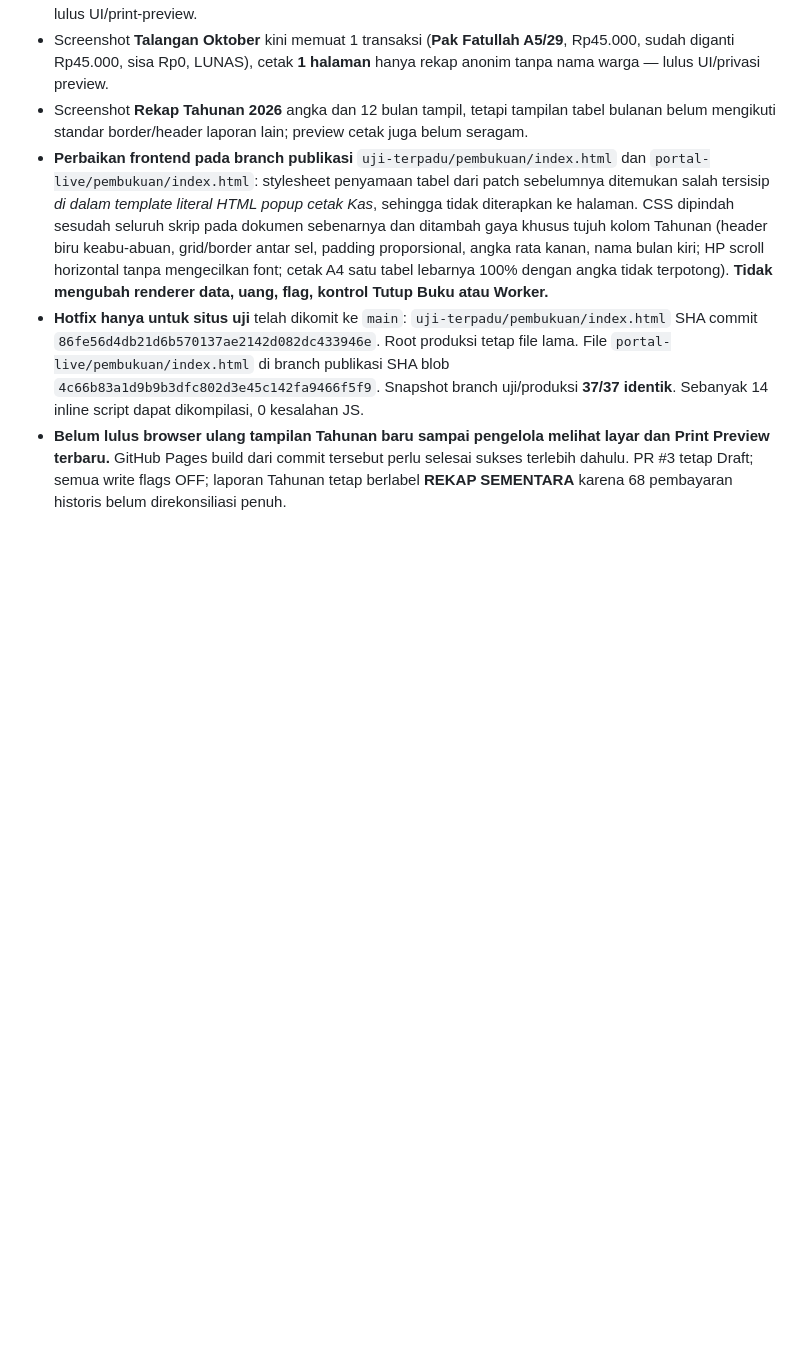
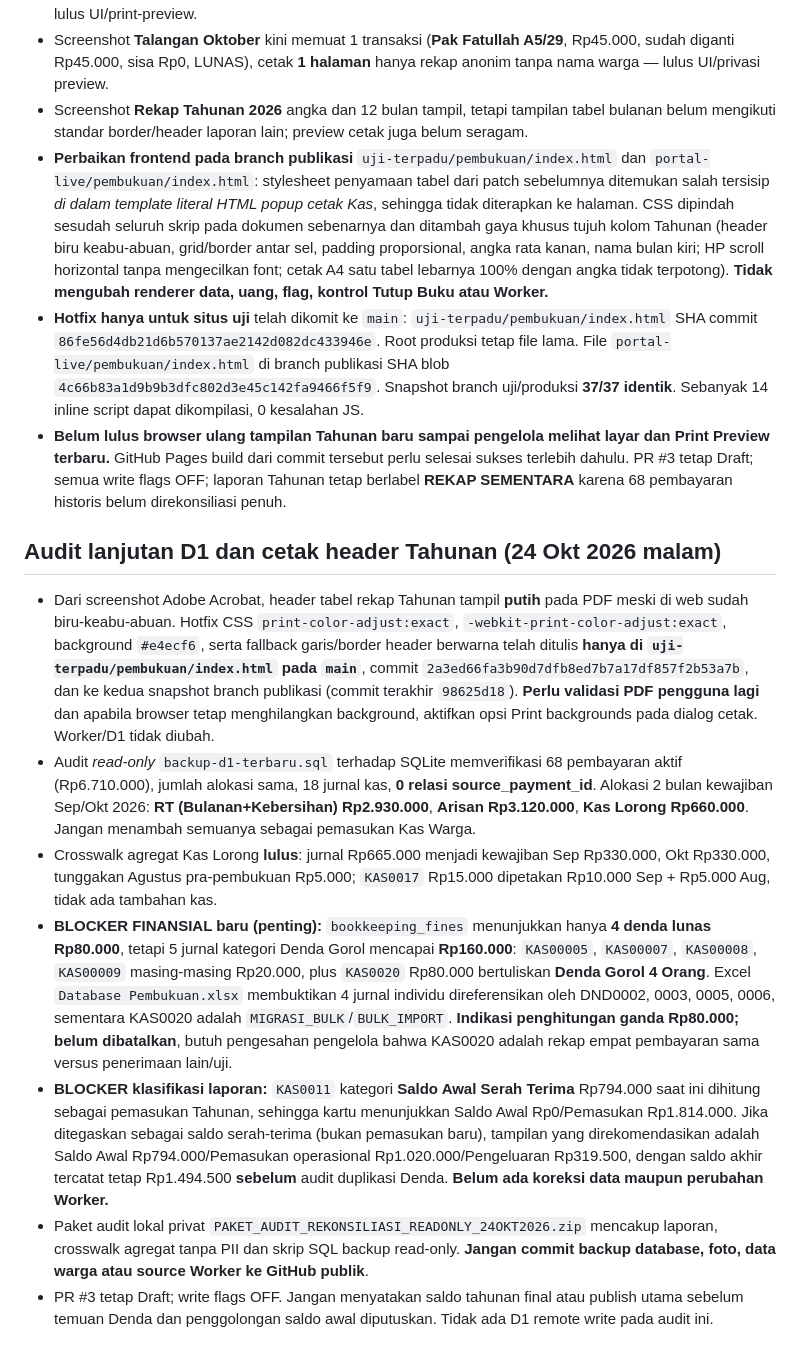
Before and after one commit to Flamboyan4/flamboyan4.github.io, a Markdown page: docs/release/PRA-PUBLIKASI-20261024.md, the part around the change. GitHub-like rendering; blank space fills up the shorter version.

Commit message:
docs(release): record print-ink fix and material D1 Denda duplicate audit blockers

```diff
--- a/docs/release/PRA-PUBLIKASI-20261024.md
+++ b/docs/release/PRA-PUBLIKASI-20261024.md
@@ -140,3 +140,12 @@ Catat SHA HEAD `main` tepat sebelum merge PR #3 dan simpan kopi `index.html`, ti
 - **Perbaikan frontend pada branch publikasi** `uji-terpadu/pembukuan/index.html` dan `portal-live/pembukuan/index.html`: stylesheet penyamaan tabel dari patch sebelumnya ditemukan salah tersisip *di dalam template literal HTML popup cetak Kas*, sehingga tidak diterapkan ke halaman. CSS dipindah sesudah seluruh skrip pada dokumen sebenarnya dan ditambah gaya khusus tujuh kolom Tahunan (header biru keabu-abuan, grid/border antar sel, padding proporsional, angka rata kanan, nama bulan kiri; HP scroll horizontal tanpa mengecilkan font; cetak A4 satu tabel lebarnya 100% dengan angka tidak terpotong). **Tidak mengubah renderer data, uang, flag, kontrol Tutup Buku atau Worker.**
 - **Hotfix hanya untuk situs uji** telah dikomit ke `main`: `uji-terpadu/pembukuan/index.html` SHA commit `86fe56d4db21d6b570137ae2142d082dc433946e`. Root produksi tetap file lama. File `portal-live/pembukuan/index.html` di branch publikasi SHA blob `4c66b83a1d9b9b3dfc802d3e45c142fa9466f5f9`. Snapshot branch uji/produksi **37/37 identik**. Sebanyak 14 inline script dapat dikompilasi, 0 kesalahan JS.
 - **Belum lulus browser ulang tampilan Tahunan baru sampai pengelola melihat layar dan Print Preview terbaru.** GitHub Pages build dari commit tersebut perlu selesai sukses terlebih dahulu. PR #3 tetap Draft; semua write flags OFF; laporan Tahunan tetap berlabel **REKAP SEMENTARA** karena 68 pembayaran historis belum direkonsiliasi penuh.
+
+## Audit lanjutan D1 dan cetak header Tahunan (24 Okt 2026 malam)
+- Dari screenshot Adobe Acrobat, header tabel rekap Tahunan tampil **putih** pada PDF meski di web sudah biru-keabu-abuan. Hotfix CSS `print-color-adjust:exact`, `-webkit-print-color-adjust:exact`, background `#e4ecf6`, serta fallback garis/border header berwarna telah ditulis **hanya di `uji-terpadu/pembukuan/index.html` pada `main`**, commit `2a3ed66fa3b90d7dfb8ed7b7a17df857f2b53a7b`, dan ke kedua snapshot branch publikasi (commit terakhir `98625d18`). **Perlu validasi PDF pengguna lagi** dan apabila browser tetap menghilangkan background, aktifkan opsi Print backgrounds pada dialog cetak. Worker/D1 tidak diubah.
+- Audit *read-only* `backup-d1-terbaru.sql` terhadap SQLite memverifikasi 68 pembayaran aktif (Rp6.710.000), jumlah alokasi sama, 18 jurnal kas, **0 relasi source_payment_id**. Alokasi 2 bulan kewajiban Sep/Okt 2026: **RT (Bulanan+Kebersihan) Rp2.930.000**, **Arisan Rp3.120.000**, **Kas Lorong Rp660.000**. Jangan menambah semuanya sebagai pemasukan Kas Warga.
+- Crosswalk agregat Kas Lorong **lulus**: jurnal Rp665.000 menjadi kewajiban Sep Rp330.000, Okt Rp330.000, tunggakan Agustus pra-pembukuan Rp5.000; `KAS0017` Rp15.000 dipetakan Rp10.000 Sep + Rp5.000 Aug, tidak ada tambahan kas.
+- **BLOCKER FINANSIAL baru (penting):** `bookkeeping_fines` menunjukkan hanya **4 denda lunas Rp80.000**, tetapi 5 jurnal kategori Denda Gorol mencapai **Rp160.000**: `KAS00005`, `KAS00007`, `KAS00008`, `KAS00009` masing-masing Rp20.000, plus `KAS0020` Rp80.000 bertuliskan **Denda Gorol 4 Orang**. Excel `Database Pembukuan.xlsx` membuktikan 4 jurnal individu direferensikan oleh DND0002, 0003, 0005, 0006, sementara KAS0020 adalah `MIGRASI_BULK`/`BULK_IMPORT`. **Indikasi penghitungan ganda Rp80.000; belum dibatalkan**, butuh pengesahan pengelola bahwa KAS0020 adalah rekap empat pembayaran sama versus penerimaan lain/uji.
+- **BLOCKER klasifikasi laporan:** `KAS0011` kategori **Saldo Awal Serah Terima** Rp794.000 saat ini dihitung sebagai pemasukan Tahunan, sehingga kartu menunjukkan Saldo Awal Rp0/Pemasukan Rp1.814.000. Jika ditegaskan sebagai saldo serah-terima (bukan pemasukan baru), tampilan yang direkomendasikan adalah Saldo Awal Rp794.000/Pemasukan operasional Rp1.020.000/Pengeluaran Rp319.500, dengan saldo akhir tercatat tetap Rp1.494.500 **sebelum** audit duplikasi Denda. **Belum ada koreksi data maupun perubahan Worker.**
+- Paket audit lokal privat `PAKET_AUDIT_REKONSILIASI_READONLY_24OKT2026.zip` mencakup laporan, crosswalk agregat tanpa PII dan skrip SQL backup read-only. **Jangan commit backup database, foto, data warga atau source Worker ke GitHub publik**.
+- PR #3 tetap Draft; write flags OFF. Jangan menyatakan saldo tahunan final atau publish utama sebelum temuan Denda dan penggolongan saldo awal diputuskan. Tidak ada D1 remote write pada audit ini.
```
